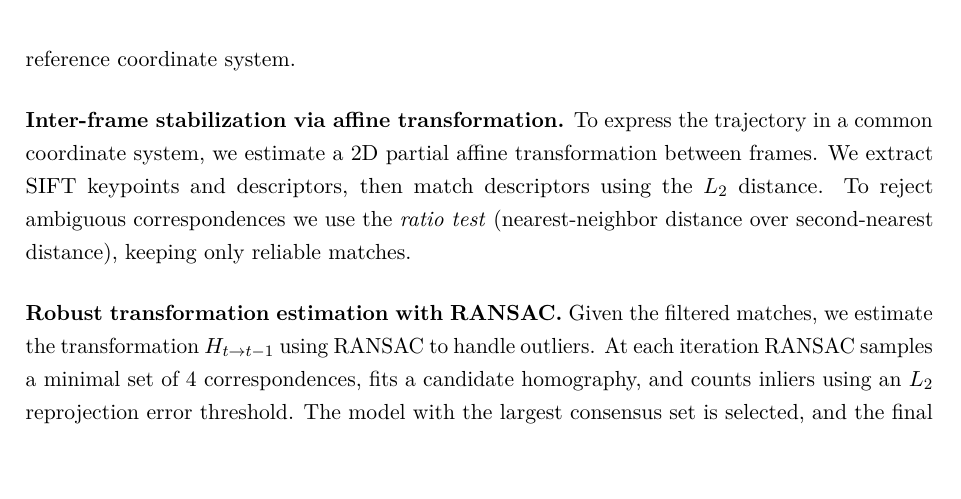
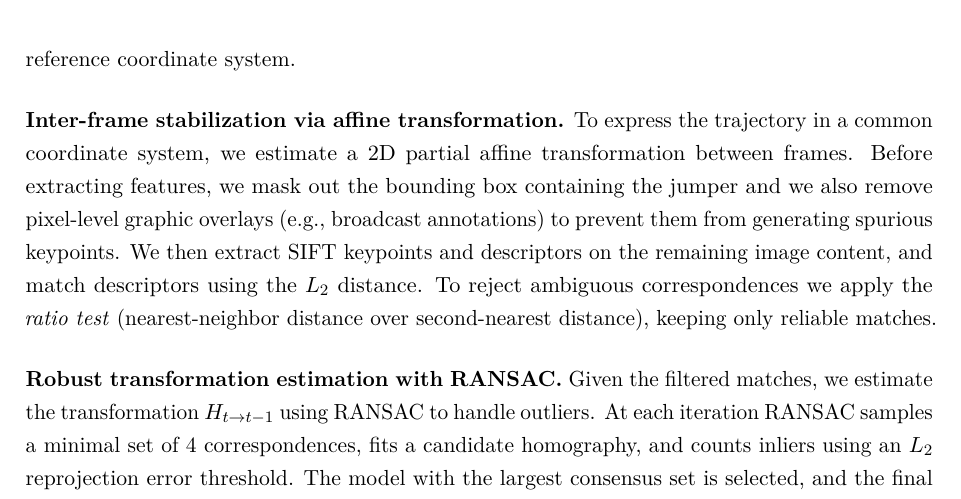
Before and after one commit to wojciechbukala/SkiJumpingAnalysis, a LaTeX thesis (report/main.tex, which reads report/sections/03_implementation.tex): part of page 13 of 27, cut so that both start at the same text, the shorter picture padded with empty space. Compiled offline with pdfLaTeX.

Commit message:
mask in latex

```diff
--- a/report/sections/03_implementation.tex
+++ b/report/sections/03_implementation.tex
@@ -80,8 +80,9 @@ Our trajectory estimation pipeline is built around two main components: (i) extr
 
 \noindent\textbf{Inter-frame stabilization via affine transformation.}
 To express the trajectory in a common coordinate system, we estimate a 2D partial affine transformation between frames.
-We extract SIFT keypoints and descriptors, then match descriptors using the \(L_2\) distance.
-To reject ambiguous correspondences we use the \emph{ratio test} (nearest-neighbor distance over second-nearest distance), keeping only reliable matches.
+Before extracting features, we mask out the bounding box containing the jumper and we also remove pixel-level graphic overlays (e.g., broadcast annotations) to prevent them from generating spurious keypoints.
+We then extract SIFT keypoints and descriptors on the remaining image content, and match descriptors using the \(L_2\) distance.
+To reject ambiguous correspondences we apply the \emph{ratio test} (nearest-neighbor distance over second-nearest distance), keeping only reliable matches.
 
 \medskip
 
```
